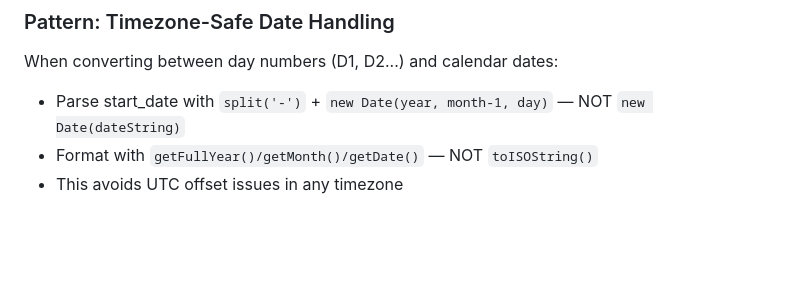
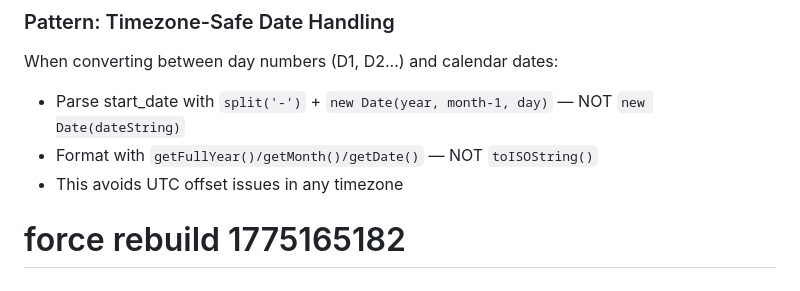
Before and after one commit to fouksiR/ivf-companion, a Markdown page: CLAUDE.md, the part around the change. GitHub-like rendering; blank space fills up the shorter version.

Commit message:
force rebuild

```diff
--- a/CLAUDE.md
+++ b/CLAUDE.md
@@ -224,3 +224,4 @@ When converting between day numbers (D1, D2...) and calendar dates:
 - Parse start_date with `split('-')` + `new Date(year, month-1, day)` — NOT `new Date(dateString)`
 - Format with `getFullYear()/getMonth()/getDate()` — NOT `toISOString()`
 - This avoids UTC offset issues in any timezone
+# force rebuild 1775165182
```
